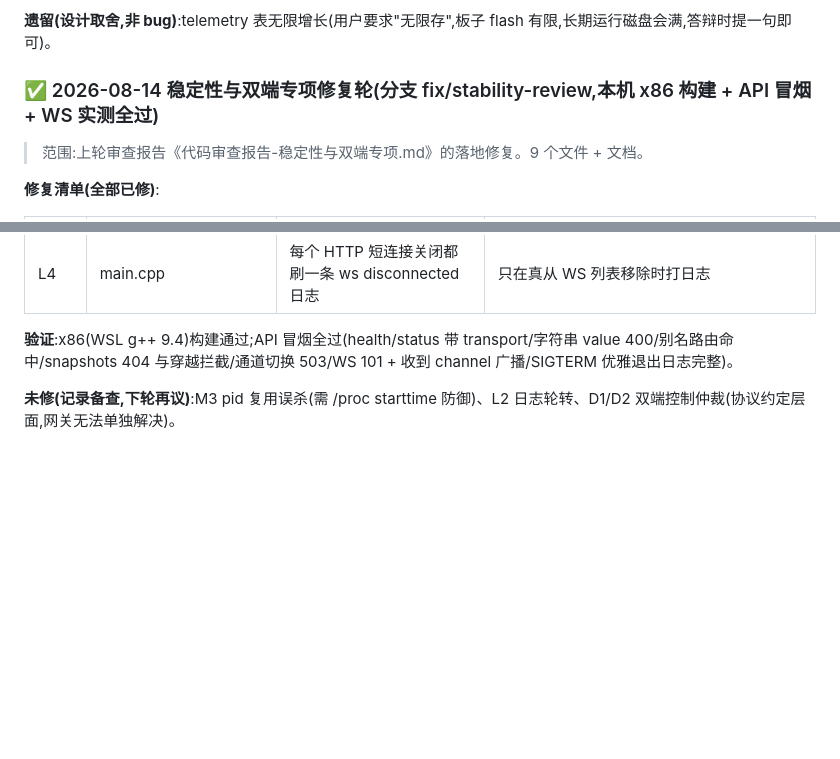
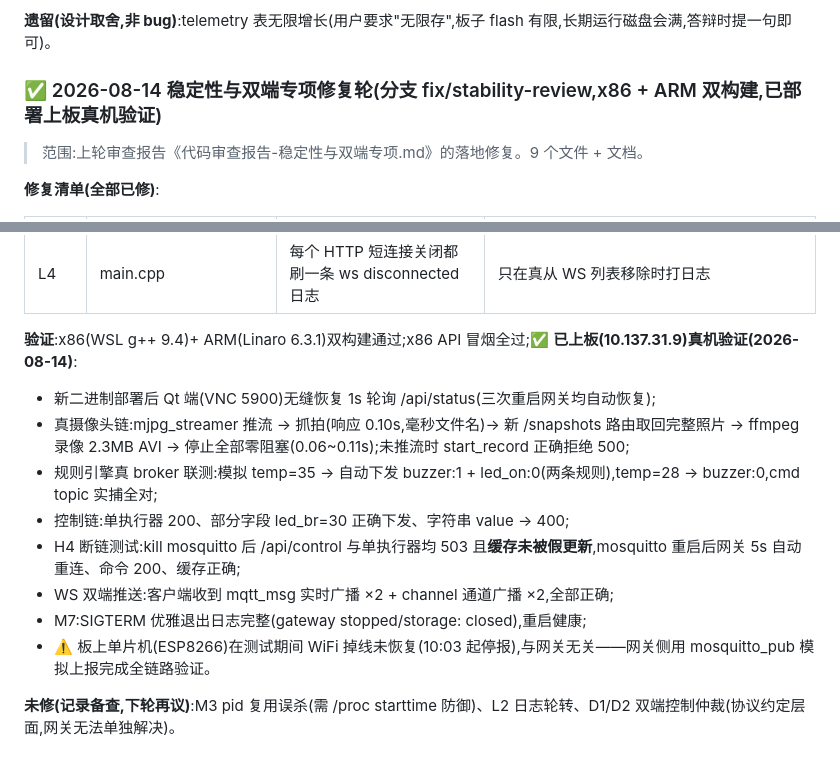
Before and after one commit to huoyingrenzhe233-afk/iot_gateway, a Markdown page: docs/HANDOFF.md, 2 parts joined by grey strips. Rendered like a GitHub page; blank space fills up the shorter version.

Commit message:
docs: 补充真机验证记录(板子 10.137.31.9 全链路测试通过)

```diff
--- a/docs/HANDOFF.md
+++ b/docs/HANDOFF.md
@@ -573,7 +573,7 @@ on_message(事件循环线程) → storage.enqueue_telemetry(payload)  只 push
 
 **遗留(设计取舍,非 bug)**:telemetry 表无限增长(用户要求"无限存",板子 flash 有限,长期运行磁盘会满,答辩时提一句即可)。
 
-### ✅ 2026-08-14 稳定性与双端专项修复轮(分支 fix/stability-review,本机 x86 构建 + API 冒烟 + WS 实测全过)
+### ✅ 2026-08-14 稳定性与双端专项修复轮(分支 fix/stability-review,x86 + ARM 双构建,已部署上板真机验证)
 
 > 范围:上轮审查报告《代码审查报告-稳定性与双端专项.md》的落地修复。9 个文件 + 文档。
 
@@ -601,7 +601,15 @@ on_message(事件循环线程) → storage.enqueue_telemetry(payload)  只 push
 | L3 | sqlite_store.cpp | sqlite 错误码全忽略,磁盘满静默丢数据 | INSERT/COMMIT 失败记日志 |
 | L4 | main.cpp | 每个 HTTP 短连接关闭都刷一条 ws disconnected 日志 | 只在真从 WS 列表移除时打日志 |
 
-**验证**:x86(WSL g++ 9.4)构建通过;API 冒烟全过(health/status 带 transport/字符串 value 400/别名路由命中/snapshots 404 与穿越拦截/通道切换 503/WS 101 + 收到 channel 广播/SIGTERM 优雅退出日志完整)。
+**验证**:x86(WSL g++ 9.4)+ ARM(Linaro 6.3.1)双构建通过;x86 API 冒烟全过;✅ **已上板(10.137.31.9)真机验证(2026-08-14)**:
+- 新二进制部署后 Qt 端(VNC 5900)无缝恢复 1s 轮询 /api/status(三次重启网关均自动恢复);
+- 真摄像头链:mjpg_streamer 推流 → 抓拍(响应 0.10s,毫秒文件名)→ 新 /snapshots 路由取回完整照片 → ffmpeg 录像 2.3MB AVI → 停止全部零阻塞(0.06~0.11s);未推流时 start_record 正确拒绝 500;
+- 规则引擎真 broker 联测:模拟 temp=35 → 自动下发 buzzer:1 + led_on:0(两条规则),temp=28 → buzzer:0,cmd topic 实捕全对;
+- 控制链:单执行器 200、部分字段 led_br=30 正确下发、字符串 value → 400;
+- H4 断链测试:kill mosquitto 后 /api/control 与单执行器均 503 且**缓存未被假更新**,mosquitto 重启后网关 5s 自动重连、命令 200、缓存正确;
+- WS 双端推送:客户端收到 mqtt_msg 实时广播 ×2 + channel 通道广播 ×2,全部正确;
+- M7:SIGTERM 优雅退出日志完整(gateway stopped/storage: closed),重启健康;
+- ⚠️ 板上单片机(ESP8266)在测试期间 WiFi 掉线未恢复(10:03 起停报),与网关无关——网关侧用 mosquitto_pub 模拟上报完成全链路验证。
 
 **未修(记录备查,下轮再议)**:M3 pid 复用误杀(需 /proc starttime 防御)、L2 日志轮转、D1/D2 双端控制仲裁(协议约定层面,网关无法单独解决)。
 
```
Also changed, not shown: docs/代码审查报告-稳定性与双端专项.md (+1 -1 lines).
